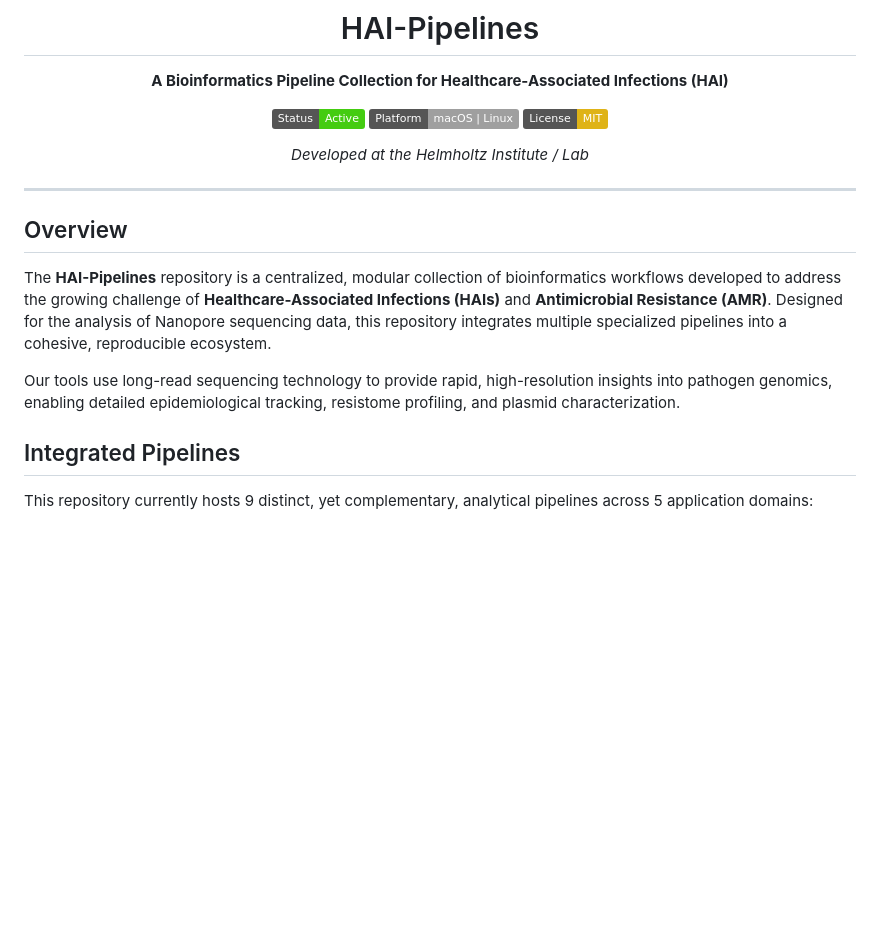
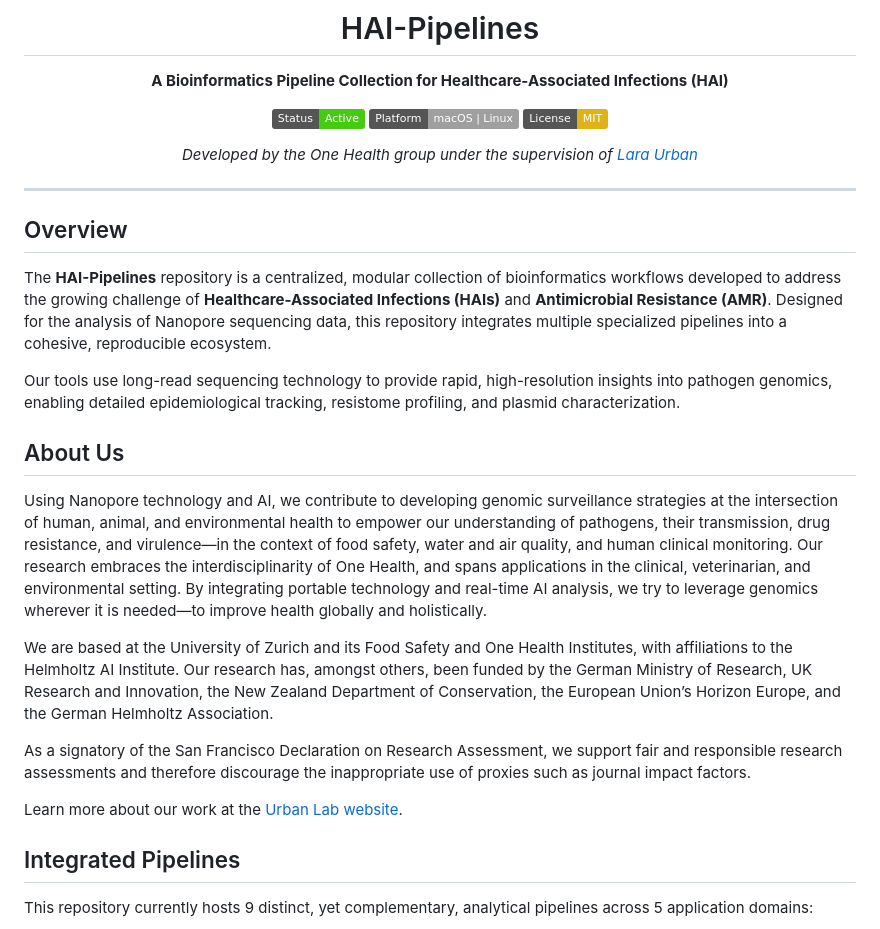
Before and after one commit to ttmgr/GenomicsForOneHealth, a Markdown page: README.md, the part around the change. GitHub-like rendering; badges without logos; blank space fills up the shorter version.

Commit message:
Update README.md to include One Health group and Lara Urban context

```diff
--- a/README.md
+++ b/README.md
@@ -7,7 +7,7 @@
 [![Platform](https://img.shields.io/badge/Platform-macOS%20%7C%20Linux-lightgray.svg)]()
 [![License: MIT](https://img.shields.io/badge/License-MIT-yellow.svg)](https://opensource.org/licenses/MIT)
 
-*Developed at the Helmholtz Institute / Lab*
+*Developed by the One Health group under the supervision of [Lara Urban](https://sites.google.com/view/urban-lab/home)*
 
 </div>
 
@@ -18,6 +18,16 @@
 The **HAI-Pipelines** repository is a centralized, modular collection of bioinformatics workflows developed to address the growing challenge of **Healthcare-Associated Infections (HAIs)** and **Antimicrobial Resistance (AMR)**. Designed for the analysis of Nanopore sequencing data, this repository integrates multiple specialized pipelines into a cohesive, reproducible ecosystem.
 
 Our tools use long-read sequencing technology to provide rapid, high-resolution insights into pathogen genomics, enabling detailed epidemiological tracking, resistome profiling, and plasmid characterization.
+
+## About Us
+
+Using Nanopore technology and AI, we contribute to developing genomic surveillance strategies at the intersection of human, animal, and environmental health to empower our understanding of pathogens, their transmission, drug resistance, and virulence—in the context of food safety, water and air quality, and human clinical monitoring. Our research embraces the interdisciplinarity of One Health, and spans applications in the clinical, veterinarian, and environmental setting. By integrating portable technology and real-time AI analysis, we try to leverage genomics wherever it is needed—to improve health globally and holistically.
+
+We are based at the University of Zurich and its Food Safety and One Health Institutes, with affiliations to the Helmholtz AI Institute. Our research has, amongst others, been funded by the German Ministry of Research, UK Research and Innovation, the New Zealand Department of Conservation, the European Union’s Horizon Europe, and the German Helmholtz Association.
+
+As a signatory of the San Francisco Declaration on Research Assessment, we support fair and responsible research assessments and therefore discourage the inappropriate use of proxies such as journal impact factors.
+
+Learn more about our work at the [Urban Lab website](https://sites.google.com/view/urban-lab/home).
 
 ## Integrated Pipelines
 
```
